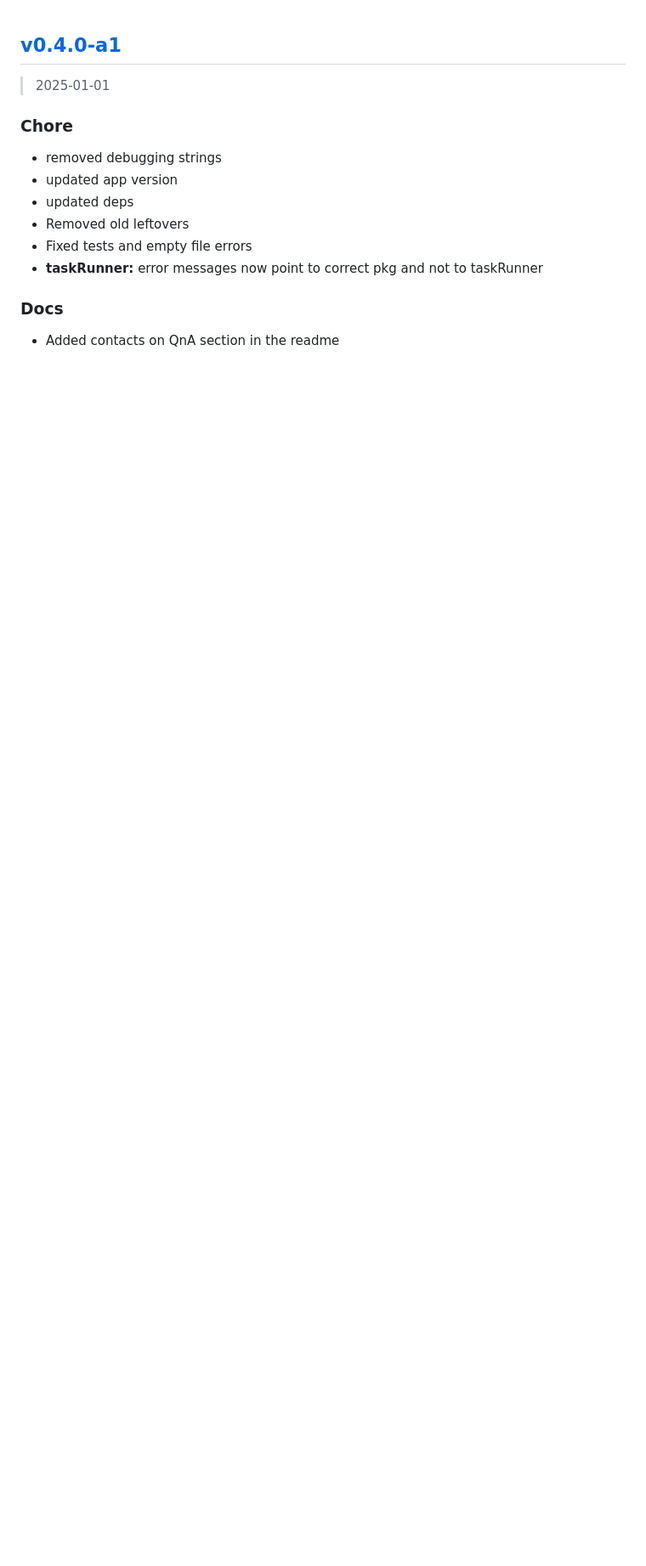
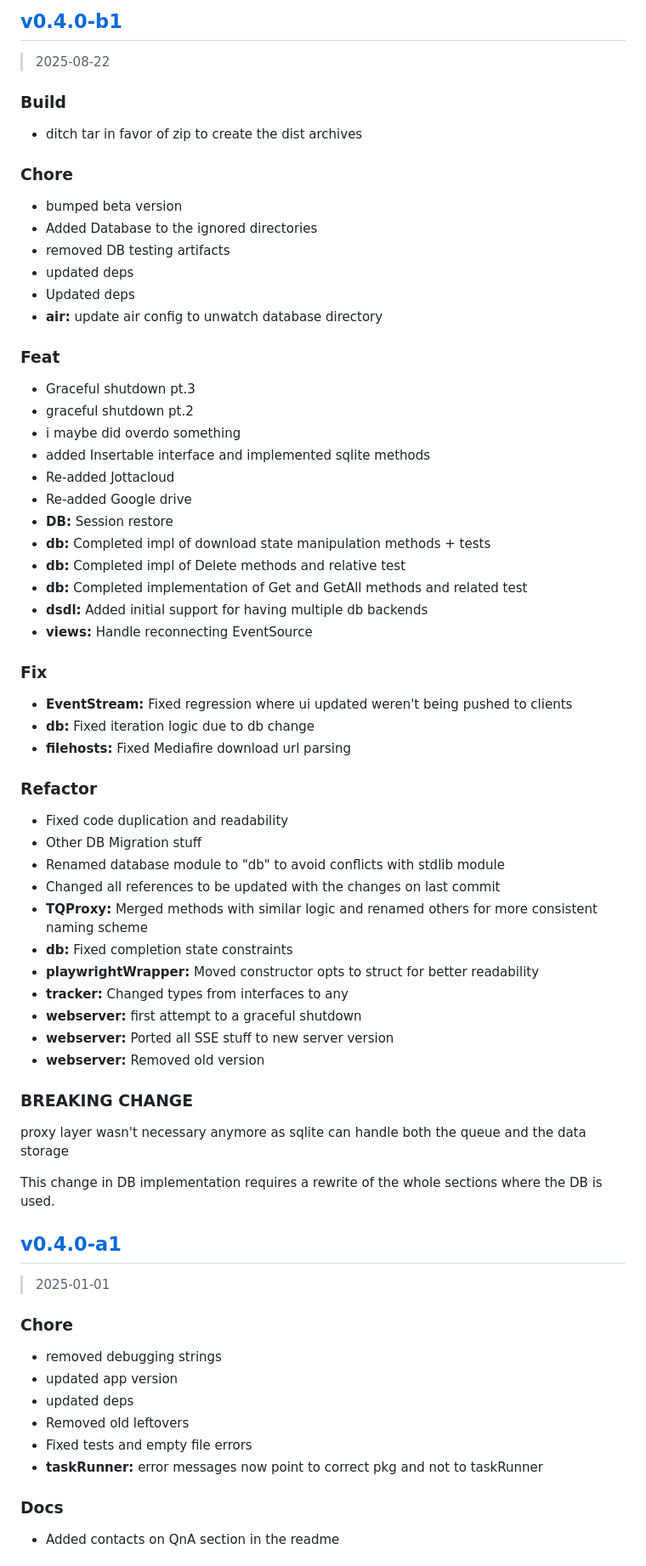
Before and after one commit to Relepega/doujinstyle-downloader, a Markdown page: CHANGELOG.md, the part around the change. Shown at 85% size. GitHub-like rendering; blank space fills up the shorter version.

```diff
--- a/CHANGELOG.md
+++ b/CHANGELOG.md
@@ -1,3 +1,66 @@
+
+<a name="v0.4.0-b1"></a>
+## [v0.4.0-b1](https://github.com/Relepega/doujinstyle-downloader/compare/v0.4.0-a1...v0.4.0-b1)
+
+> 2025-08-22
+
+### Build
+
+* ditch tar in favor of zip to create the dist archives
+
+### Chore
+
+* bumped beta version
+* Added Database to the ignored directories
+* removed DB testing artifacts
+* updated deps
+* Updated deps
+* **air:** update air config to unwatch database directory
+
+### Feat
+
+* Graceful shutdown pt.3
+* graceful shutdown pt.2
+* i maybe did overdo something
+* added Insertable interface and implemented sqlite methods
+* Re-added Jottacloud
+* Re-added Google drive
+* **DB:** Session restore
+* **db:** Completed impl of download state manipulation methods + tests
+* **db:** Completed impl of Delete methods and relative test
+* **db:** Completed implementation of Get and GetAll methods and related test
+* **dsdl:** Added initial support for having multiple db backends
+* **views:** Handle reconnecting EventSource
+
+### Fix
+
+* **EventStream:** Fixed regression where ui updated weren't being pushed to clients
+* **db:** Fixed iteration logic due to db change
+* **filehosts:** Fixed Mediafire download url parsing
+
+### Refactor
+
+* Fixed code duplication and readability
+* Other DB Migration stuff
+* Renamed database module to "db" to avoid conflicts with stdlib module
+* Changed all references to be updated with the changes on last commit
+* **TQProxy:** Merged methods with similar logic and renamed others for more consistent naming scheme
+* **db:** Fixed completion state constraints
+* **playwrightWrapper:** Moved constructor opts to struct for better readability
+* **tracker:** Changed types from interfaces to any
+* **webserver:** first attempt to a graceful shutdown
+* **webserver:** Ported all SSE stuff to new server version
+* **webserver:** Removed old version
+
+### BREAKING CHANGE
+
+
+proxy layer wasn't necessary anymore as sqlite can
+handle both the queue and the data storage
+
+This change in DB implementation requires a rewrite of
+the whole sections where the DB is used.
+
 
 <a name="v0.4.0-a1"></a>
 ## [v0.4.0-a1](https://github.com/Relepega/doujinstyle-downloader/compare/v0.3.2...v0.4.0-a1)
```
